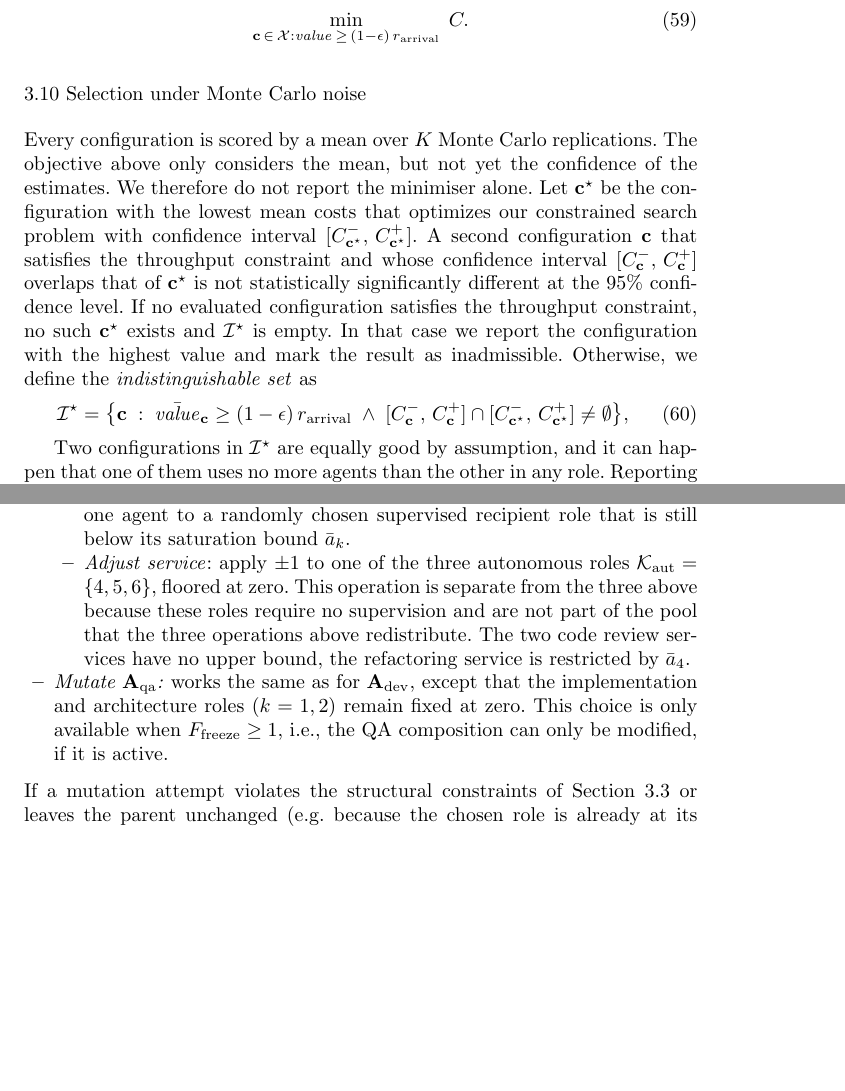
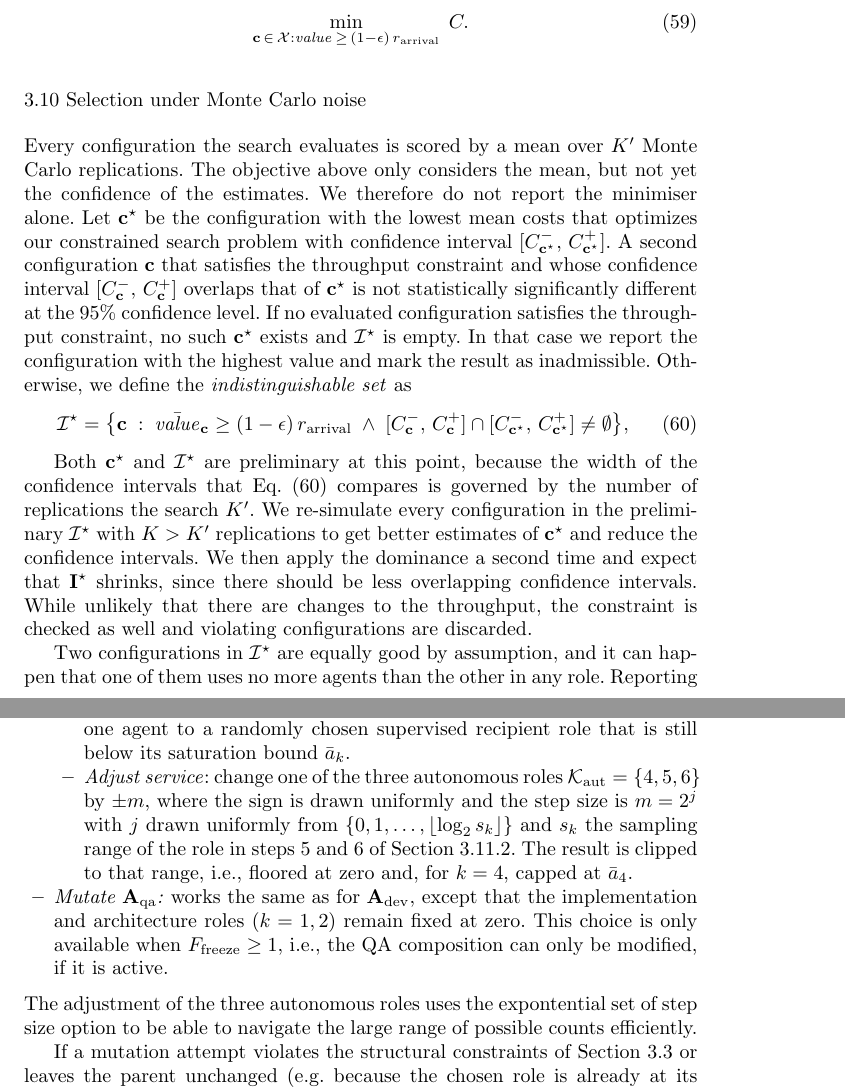
Before and after one commit to aieng-lab/se-with-ai-simulation, a LaTeX paper (paper/main.tex): two parts of pages 22 and 26 of 43, joined at a grey line, cut so that both start at the same text, the shorter picture padded with empty space. Compiled offline with pdfLaTeX.

Commit message:
modify mutation and better estimate for I^star

```diff
--- a/paper/main.tex
+++ b/paper/main.tex
@@ -1053,14 +1053,16 @@ Using the feasible configurations that satisfy the throughput constraint, we def
 \subsection{Selection under Monte Carlo noise}
 \label{sec:model:selection}
 
-Every configuration is scored by a mean over $K$ Monte Carlo replications. The objective above only considers the mean, but not yet the confidence of the estimates. We therefore do not report the minimiser alone. Let $\mathbf{c}^\star$ be the configuration with the lowest mean costs that optimizes our constrained search problem with confidence interval $[C^-_{\mathbf{c}^\star},\,C^+_{\mathbf{c}^\star}]$. A second configuration $\mathbf{c}$ that satisfies the throughput constraint and whose confidence interval $[C^-_{\mathbf{c}},\,C^+_{\mathbf{c}}]$ overlaps that of $\mathbf{c}^\star$ is not statistically significantly different at the 95\% confidence level. If no evaluated configuration satisfies the throughput constraint, no such $\mathbf{c}^\star$ exists and $\mathcal{I}^\star$ is empty. In that case we report the configuration with the highest value and mark the result as inadmissible. Otherwise, we define the \emph{indistinguishable set} as
+Every configuration the search evaluates is scored by a mean over $K'$ Monte Carlo replications. The objective above only considers the mean, but not yet the confidence of the estimates. We therefore do not report the minimiser alone. Let $\mathbf{c}^\star$ be the configuration with the lowest mean costs that optimizes our constrained search problem with confidence interval $[C^-_{\mathbf{c}^\star},\,C^+_{\mathbf{c}^\star}]$. A second configuration $\mathbf{c}$ that satisfies the throughput constraint and whose confidence interval $[C^-_{\mathbf{c}},\,C^+_{\mathbf{c}}]$ overlaps that of $\mathbf{c}^\star$ is not statistically significantly different at the 95\% confidence level. If no evaluated configuration satisfies the throughput constraint, no such $\mathbf{c}^\star$ exists and $\mathcal{I}^\star$ is empty. In that case we report the configuration with the highest value and mark the result as inadmissible. Otherwise, we define the \emph{indistinguishable set} as
 \begin{equation}
   \mathcal{I}^\star = \bigl\{\mathbf{c} \;:\; \bar{\mathit{value}}_{\mathbf{c}} \geq (1-\epsilon)\,r_\mathrm{arrival}
     \;\wedge\; [C^-_{\mathbf{c}},\,C^+_{\mathbf{c}}] \cap [C^-_{\mathbf{c}^\star},\,C^+_{\mathbf{c}^\star}] \neq \emptyset \bigr\},
   \label{eq:topset}
 \end{equation}
 
-Two configurations in $\mathcal{I}^\star$ are equally good by assumption, and it can happen that one of them uses no more agents than the other in any role. Reporting the larger of the two would be misleading, since the additional agents buy nothing that we can measure. We therefore add a parsimony tie-break within $\mathcal{I}^\star$: we say that $\mathbf{c}$ \emph{parsimony-dominates} $\mathbf{c}'$ iff both lie in $\mathcal{I}^\star$, the two share the same $(N, R, F_\mathrm{freeze})$, and $a_{\mathrm{dev},k} \leq a'_{\mathrm{dev},k}$ and $a_{\mathrm{qa},k} \leq a'_{\mathrm{qa},k}$ hold for all $k$ with at least one strict inequality. Parsimony-dominated configurations are removed from $\mathcal{I}^\star$ before it is reported. It is possible that $\mathbf{c}^\star$ itself is parsimony-dominated, namely when a smaller team that runs the same process is statistically tied with it. To avoid under-reporting the best performance, we do not apply the tie-breaking rule to $\mathbf{c}^\star$ so this can never be removed.
+Both $\mathbf{c}^\star$ and $\mathcal{I}^\star$ are preliminary at this point, because the width of the confidence intervals that Eq.~\eqref{eq:topset} compares is governed by the number of replications the search $K'$. We re-simulate every configuration in the preliminary $\mathcal{I}^\star$ with $K > K'$ replications to get better estimates of $\mathbf{c}^\star$ and reduce the confidence intervals. We then apply the dominance a second time and expect that $\mathbf{I}^\star$ shrinks, since there should be less overlapping confidence intervals. While unlikely that there are changes to the throughput, the constraint is checked as well and violating configurations are discarded.
+
+Two configurations in $\mathcal{I}^\star$ are equally good by assumption, and it can happen that one of them uses no more agents than the other in any role. Reporting the larger of the two would be misleading, since the additional agents buy nothing that we can measure. We therefore add a parsimony tie-break within the final $\mathcal{I}^\star$, i.e., after the re-simulation described above: we say that $\mathbf{c}$ \emph{parsimony-dominates} $\mathbf{c}'$ iff both lie in $\mathcal{I}^\star$, the two share the same $(N, R, F_\mathrm{freeze})$, and $a_{\mathrm{dev},k} \leq a'_{\mathrm{dev},k}$ and $a_{\mathrm{qa},k} \leq a'_{\mathrm{qa},k}$ hold for all $k$ with at least one strict inequality. Parsimony-dominated configurations are removed from $\mathcal{I}^\star$ before it is reported. It is possible that $\mathbf{c}^\star$ itself is parsimony-dominated, namely when a smaller team that runs the same process is statistically tied with it. To avoid under-reporting the best performance, we do not apply the tie-breaking rule to $\mathbf{c}^\star$ so this can never be removed.
 
 % ---- 3.11 ----
 \subsection{Search Strategy}
@@ -1189,13 +1191,17 @@ first three when $F_\mathrm{freeze} = 0$:
           \item \emph{Remove}: decrement one randomly chosen non-empty supervised role by~1.
           \item \emph{Move}: select a random non-empty supervised donor role and transfer one agent to a randomly chosen
                 supervised recipient role that is still below its saturation bound $\bar{a}_k$.
-          \item \emph{Adjust service}: apply $\pm 1$ to one of the three autonomous roles
-                $\mathcal{K}_\mathrm{aut} = \{4,5,6\}$, floored at zero. This operation is separate
-                from the three above because these roles require no supervision and are not part of
-                the pool that the three operations above redistribute. The two code review services have no upper bound, the refactoring service is restricted by $\bar{a}_4$.
+          \item \emph{Adjust service}: change one of the three autonomous roles
+                $\mathcal{K}_\mathrm{aut} = \{4,5,6\}$ by $\pm m$, where the sign is drawn uniformly
+                and the step size is $m = 2^j$ with $j$ drawn uniformly from
+                $\{0, 1, \ldots, \lfloor \log_2 s_k \rfloor\}$ and $s_k$ the sampling range of the
+                role in steps~5 and~6 of Section~\ref{sec:model:search:random}. The result is clipped
+                to that range, i.e., floored at zero and, for $k=4$, capped at $\bar{a}_4$.
         \end{itemize}
   \item \emph{Mutate $\mathbf{A}_\mathrm{qa}$:} works the same as for $\mathbf{A}_\mathrm{dev}$, except that the implementation and architecture roles ($k = 1, 2$) remain fixed at zero. This choice is only available when $F_\mathrm{freeze} \geq 1$, i.e., the QA composition can only be modified, if it is active.
 \end{itemize}
+The adjustment of the three autonomous roles uses the expontential set of step size option to be able to navigate the large range of possible counts efficiently.
+
 If a mutation attempt violates the structural constraints of Section~\ref{sec:model:team} or
 leaves the parent unchanged (e.g.\ because the chosen role is already at its
 saturation bound, or because a randomly chosen operation
```
Also changed, not shown: paper/main.tex (17 more changed lines).
